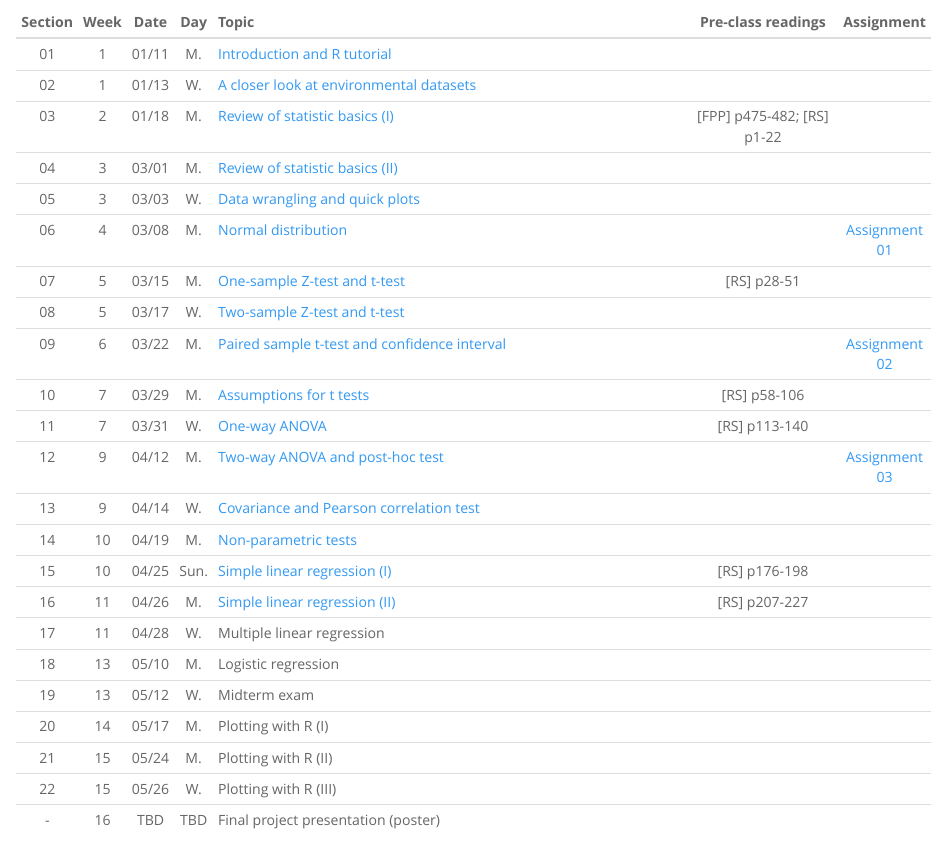
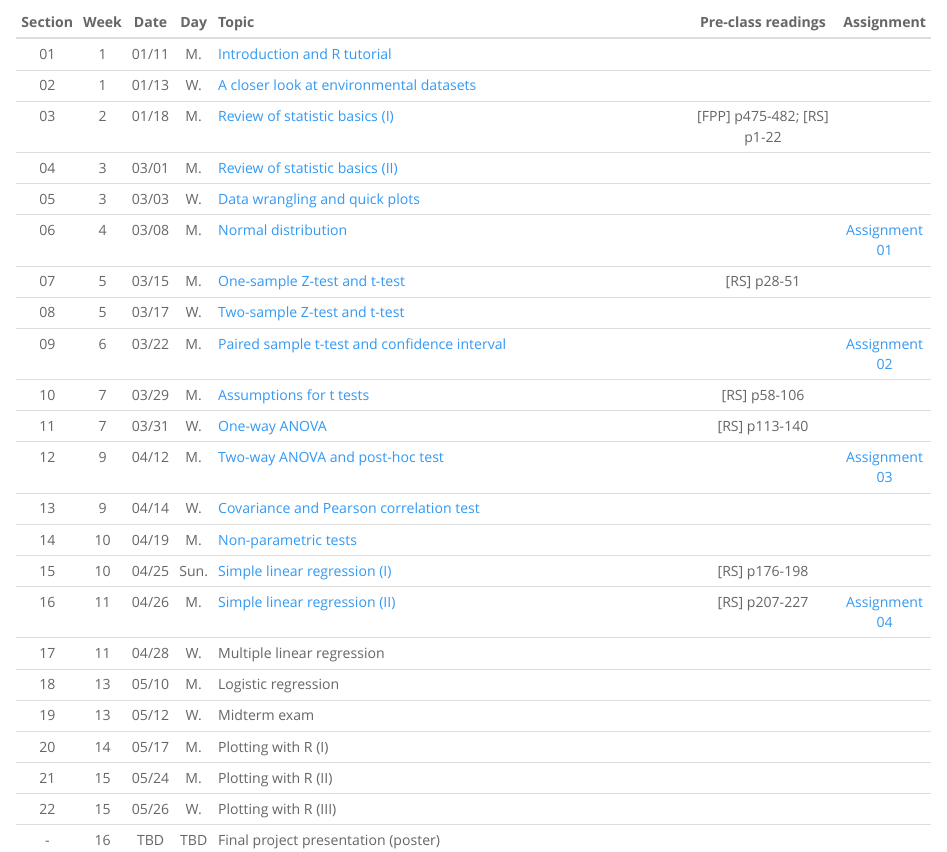
Before and after one commit to zhu-group/ese335, an R Markdown document (Schedule.Rmd): the page in a window 1100 px wide, from 260 px down. Rendered offline with R 4.5, knitr and Pandoc, with nearby package versions.

Commit message:
Add ass. 04

```diff
--- a/Schedule.Rmd
+++ b/Schedule.Rmd
@@ -26,7 +26,7 @@ Section|Week|Date |Day  | Topic
 |13    |9   |04/14|W.   |[Covariance and Pearson correlation test](https://zhu-group.github.io/ese335/S13.html)      |                            |              |
 |14    |10  |04/19|M.   |[Non-parametric tests](https://zhu-group.github.io/ese335/S14.html)                         |                            |              |
 |15    |10  |04/25|Sun. |[Simple linear regression (I)](https://zhu-group.github.io/ese335/S15.html)                 | [RS] p176-198              |              |
-|16    |11  |04/26|M.   |[Simple linear regression (II)](https://zhu-group.github.io/ese335/S16.html)                | [RS] p207-227              |              |
+|16    |11  |04/26|M.   |[Simple linear regression (II)](https://zhu-group.github.io/ese335/S16.html)                | [RS] p207-227              | [Assignment 04](https://zhu-group.github.io/ese335/download/Assignment_03.pdf) |
 |17    |11  |04/28|W.   |Multiple linear regression                  |              |              |
 |18    |13  |05/10|M.   |Logistic regression                         |              |              |
 |19    |13  |05/12|W.   |Midterm exam                                |              |              |
--- a/_site.yml
+++ b/_site.yml
@@ -22,6 +22,8 @@ navbar:
           href: download/Assignment_02.pdf
         - text: "Assignment 03"
           href: download/Assignment_03.pdf
+        - text: "Assignment 04"
+          href: download/Assignment_04.pdf
 output:
   html_document:
     theme: spacelab
```
Also changed, not shown: download/Assignment_04.pdf (added), 38 other files.
